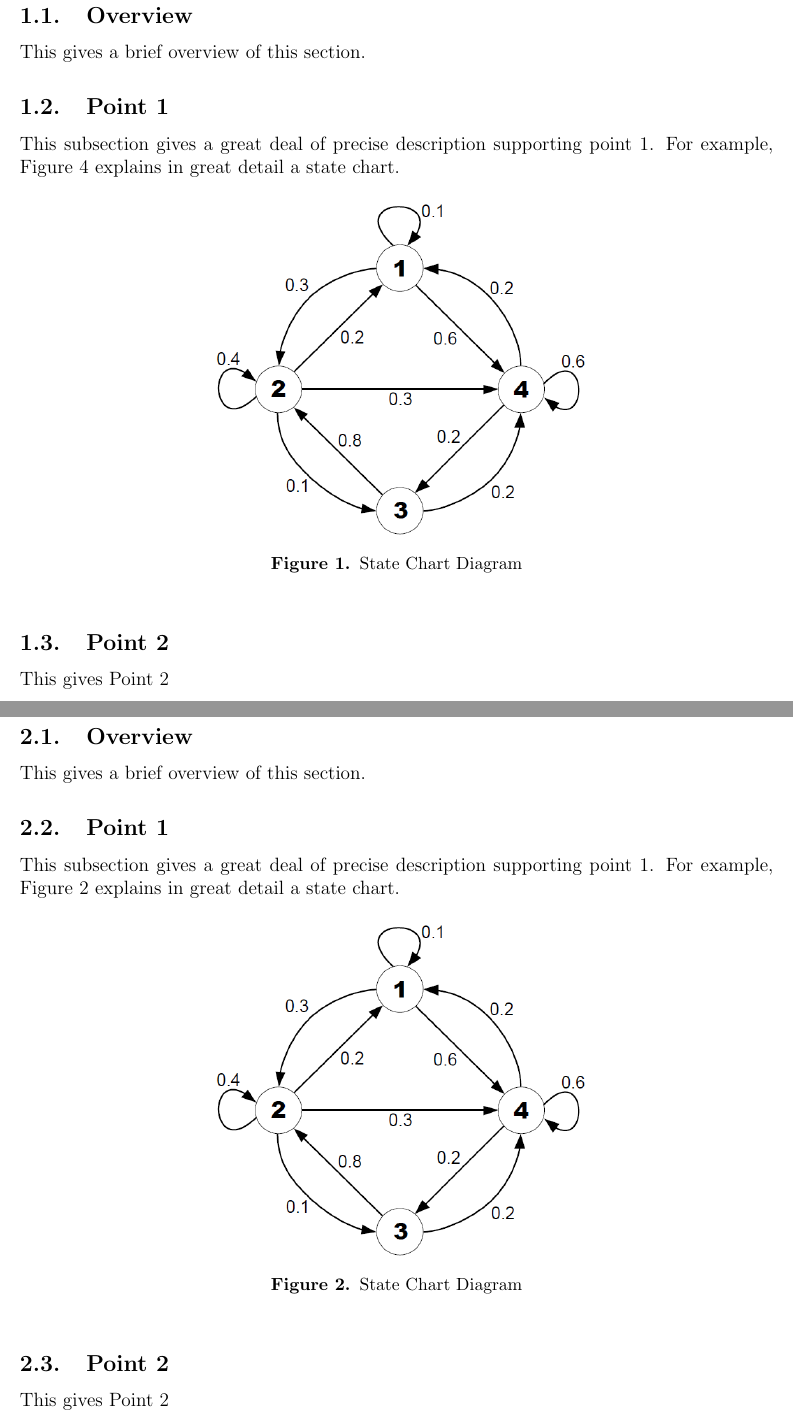
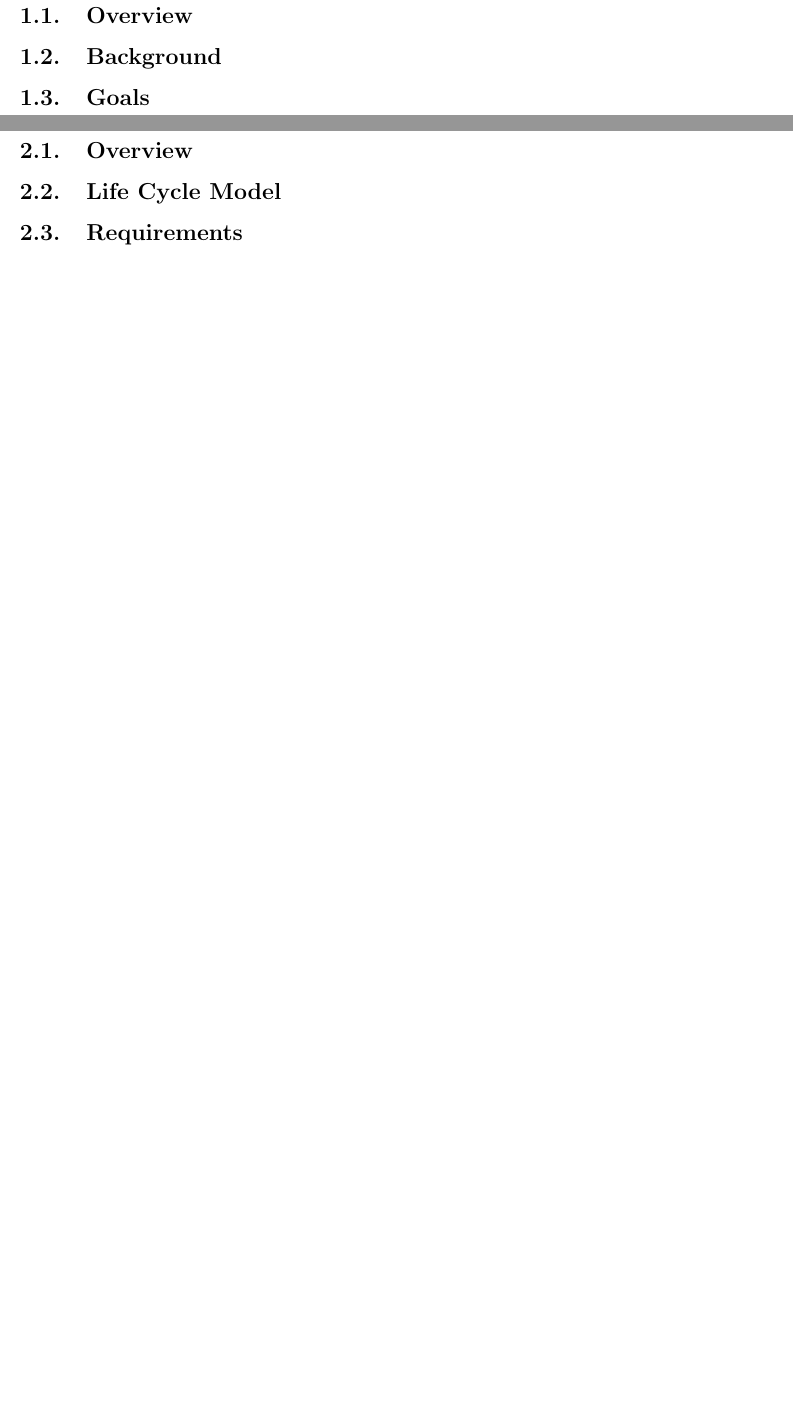
Before and after one commit to Bennett-Wendorf/NeuraViz, a LaTeX document (report/capstone.tex, which reads report/02_dev_process/software_development_process.tex, report/section01/section.tex, report/section02/section.tex): two parts of pages 9 and 10 of 14 before the commit and two parts of pages 9 and 10 of 17 after it, joined at a grey line, cut so that both start at the same text, the shorter picture padded with empty space. The pictures show the PDF file report/capstone.pdf that the author committed with the source.

Commit message:
Wrote report table of contents

```diff
--- /dev/null
+++ b/report/02_dev_process/software_development_process.tex
@@ -0,0 +1,11 @@
+\section{Software Development Process}
+\label{sec:SoftwareDevelopmentProcess}
+
+\subsection{Overview}
+% TODO: Add overview
+
+\subsection{Life Cycle Model}
+% TODO: Add Life Cycle Model
+
+\subsection{Requirements}
+% TODO: Add Requirements
--- a/report/section01/section.tex
+++ /dev/null
@@ -1,18 +0,0 @@
-\section{Introduction}
-\label{sec:Introduction}
-
-\subsection{Overview}
-This gives a brief overview of this section.
-
-\subsection{Point 1}
-This subsection gives a great deal of precise description supporting point 1.  For example,
-Figure \ref{State Chart} explains in great detail a \index{state chart}state chart.
-
-\begin{figure}[htb]
-\centering
-\includegraphics[width=.5\textwidth]{section01/assets/sample_image.png}
-\caption[Short Caption]{\label{State Chart}State Chart Diagram}
-\end{figure}
-
-\subsection{Point 2}
-This gives Point 2
--- a/report/section02/section.tex
+++ /dev/null
@@ -1,18 +0,0 @@
-\section{Requirements}
-\label{sec:Requirements}
-
-\subsection{Overview}
-This gives a brief overview of this section.
-
-\subsection{Point 1}
-This subsection gives a great deal of precise description supporting point 1.  For example,
-Figure \ref{State Chart 2} explains in great detail a state chart.
-
-\begin{figure}[htb]
-\centering
-\includegraphics[width=.5\textwidth]{section02/assets/sample_image.png}
-\caption[Short Caption 2]{\label{State Chart 2}State Chart Diagram}
-\end{figure}
-
-\subsection{Point 2}
-This gives Point 2
--- a/report/section03/section.tex
+++ /dev/null
@@ -1,18 +0,0 @@
-\section{Design and Implementation}
-\label{sec:DesignImplementation}
-
-\subsection{Overview}
-This gives a brief overview of this section.
-
-\subsection{Point 1}
-This subsection gives a great deal of precise description supporting point 1.  For example,
-Figure \ref{State Chart 3} explains in great detail a state chart.
-
-\begin{figure}[htb]
-\centering
-\includegraphics[width=.5\textwidth]{section03/assets/sample_image.png}
-\caption[Short Caption 3]{\label{State Chart 3}State Chart Diagram}
-\end{figure}
-
-\subsection{Point 2}
-This gives Point 2
--- a/report/section04/section.tex
+++ /dev/null
@@ -1,19 +0,0 @@
-\section*{Section01}
-\label{sec:Section01}
-\addcontentsline{toc}{section}{Section01}
-
-\subsection{Overview}
-This gives a brief overview of this section.
-
-\subsection{Point 1}
-This subsection gives a great deal of precise description supporting point 1.  For example,
-Figure \ref{State Chart} explains in great detail a \index{state chart}state chart.
-
-\begin{figure}[htb]
-\centering
-\includegraphics[width=.5\textwidth]{section01/assets/sample_image.png}
-\caption[Short Caption]{\label{State Chart}State Chart Diagram}
-\end{figure}
-
-\subsection{Point 2}
-This gives Point 2
```
Also changed, not shown: report/01_introduction/introduction.tex (added, +19 -0 lines), report/03_design/design.tex (added, +14 -0 lines), report/04_implementation/implementation.tex (added, +22 -0 lines), report/05_testing/testing.tex (added, +11 -0 lines), report/06_security/security.tex (added, +14 -0 lines), report/07_conclusion/conclusion.tex (added, +11 -0 lines), report/capstone.tex (+9 -6 lines), report/cover.tex (+1 -1 lines), report/01_introduction/assets/sample_image.png (renamed from report/section01/assets/sample_image.png), report/capstone.pdf, report/section02/assets/sample_image.png (deleted), report/section03/assets/sample_image.png (deleted), report/section04/assets/sample_image.png (deleted).
